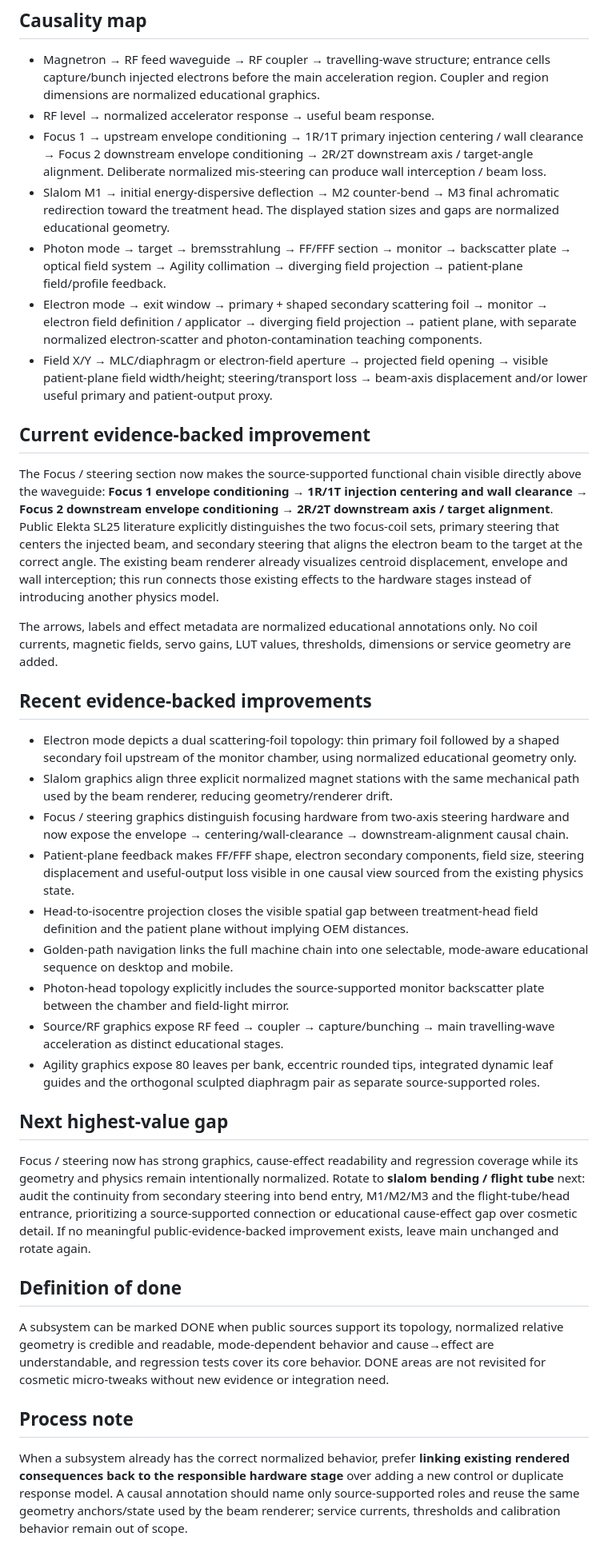
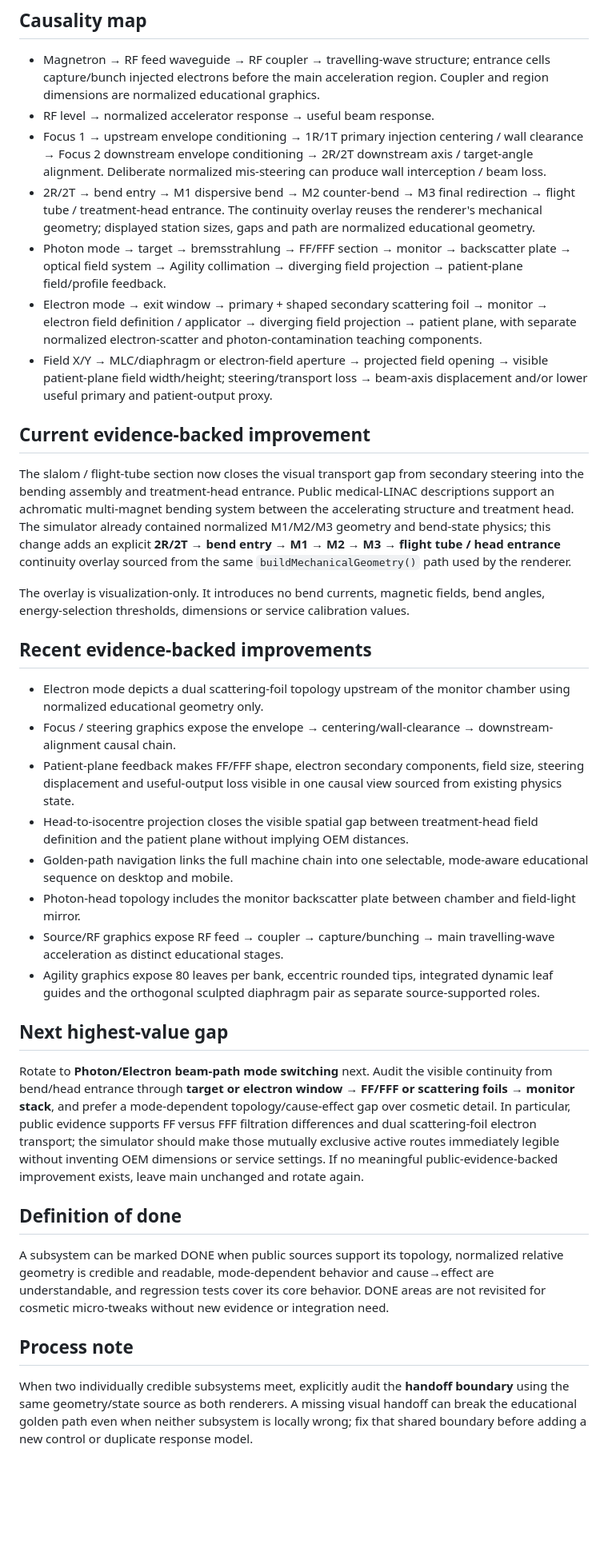
Before and after one commit to thomasgerritsen-code/lichtveld-qa, a Markdown page: linac-simulator/ROADMAP.md, the part around one of its changes. Shown at 80% size. Rendered like a GitHub page; blank space fills up the shorter version.

Commit message:
Update roadmap after slalom continuity audit

```diff
--- a/linac-simulator/ROADMAP.md
+++ b/linac-simulator/ROADMAP.md
@@ -21,32 +21,31 @@ Electron gun → RF feed / coupler → capture & bunching cells → travelling-w
 - Magnetron → RF feed waveguide → RF coupler → travelling-wave structure; entrance cells capture/bunch injected electrons before the main acceleration region. Coupler and region dimensions are normalized educational graphics.
 - RF level → normalized accelerator response → useful beam response.
 - Focus 1 → upstream envelope conditioning → 1R/1T primary injection centering / wall clearance → Focus 2 downstream envelope conditioning → 2R/2T downstream axis / target-angle alignment. Deliberate normalized mis-steering can produce wall interception / beam loss.
-- Slalom M1 → initial energy-dispersive deflection → M2 counter-bend → M3 final achromatic redirection toward the treatment head. The displayed station sizes and gaps are normalized educational geometry.
+- 2R/2T → bend entry → M1 dispersive bend → M2 counter-bend → M3 final redirection → flight tube / treatment-head entrance. The continuity overlay reuses the renderer's mechanical geometry; displayed station sizes, gaps and path are normalized educational geometry.
 - Photon mode → target → bremsstrahlung → FF/FFF section → monitor → backscatter plate → optical field system → Agility collimation → diverging field projection → patient-plane field/profile feedback.
 - Electron mode → exit window → primary + shaped secondary scattering foil → monitor → electron field definition / applicator → diverging field projection → patient plane, with separate normalized electron-scatter and photon-contamination teaching components.
 - Field X/Y → MLC/diaphragm or electron-field aperture → projected field opening → visible patient-plane field width/height; steering/transport loss → beam-axis displacement and/or lower useful primary and patient-output proxy.
 
 ## Current evidence-backed improvement
 
-The Focus / steering section now makes the source-supported functional chain visible directly above the waveguide: **Focus 1 envelope conditioning → 1R/1T injection centering and wall clearance → Focus 2 downstream envelope conditioning → 2R/2T downstream axis / target alignment**. Public Elekta SL25 literature explicitly distinguishes the two focus-coil sets, primary steering that centers the injected beam, and secondary steering that aligns the electron beam to the target at the correct angle. The existing beam renderer already visualizes centroid displacement, envelope and wall interception; this run connects those existing effects to the hardware stages instead of introducing another physics model.
+The slalom / flight-tube section now closes the visual transport gap from secondary steering into the bending assembly and treatment-head entrance. Public medical-LINAC descriptions support an achromatic multi-magnet bending system between the accelerating structure and treatment head. The simulator already contained normalized M1/M2/M3 geometry and bend-state physics; this change adds an explicit **2R/2T → bend entry → M1 → M2 → M3 → flight tube / head entrance** continuity overlay sourced from the same `buildMechanicalGeometry()` path used by the renderer.
 
-The arrows, labels and effect metadata are normalized educational annotations only. No coil currents, magnetic fields, servo gains, LUT values, thresholds, dimensions or service geometry are added.
+The overlay is visualization-only. It introduces no bend currents, magnetic fields, bend angles, energy-selection thresholds, dimensions or service calibration values.
 
 ## Recent evidence-backed improvements
 
-- Electron mode depicts a dual scattering-foil topology: thin primary foil followed by a shaped secondary foil upstream of the monitor chamber, using normalized educational geometry only.
-- Slalom graphics align three explicit normalized magnet stations with the same mechanical path used by the beam renderer, reducing geometry/renderer drift.
-- Focus / steering graphics distinguish focusing hardware from two-axis steering hardware and now expose the envelope → centering/wall-clearance → downstream-alignment causal chain.
-- Patient-plane feedback makes FF/FFF shape, electron secondary components, field size, steering displacement and useful-output loss visible in one causal view sourced from the existing physics state.
+- Electron mode depicts a dual scattering-foil topology upstream of the monitor chamber using normalized educational geometry only.
+- Focus / steering graphics expose the envelope → centering/wall-clearance → downstream-alignment causal chain.
+- Patient-plane feedback makes FF/FFF shape, electron secondary components, field size, steering displacement and useful-output loss visible in one causal view sourced from existing physics state.
 - Head-to-isocentre projection closes the visible spatial gap between treatment-head field definition and the patient plane without implying OEM distances.
 - Golden-path navigation links the full machine chain into one selectable, mode-aware educational sequence on desktop and mobile.
-- Photon-head topology explicitly includes the source-supported monitor backscatter plate between the chamber and field-light mirror.
+- Photon-head topology includes the monitor backscatter plate between chamber and field-light mirror.
 - Source/RF graphics expose RF feed → coupler → capture/bunching → main travelling-wave acceleration as distinct educational stages.
 - Agility graphics expose 80 leaves per bank, eccentric rounded tips, integrated dynamic leaf guides and the orthogonal sculpted diaphragm pair as separate source-supported roles.
 
 ## Next highest-value gap
 
-Focus / steering now has strong graphics, cause-effect readability and regression coverage while its geometry and physics remain intentionally normalized. Rotate to **slalom bending / flight tube** next: audit the continuity from secondary steering into bend entry, M1/M2/M3 and the flight-tube/head entrance, prioritizing a source-supported connection or educational cause-effect gap over cosmetic detail. If no meaningful public-evidence-backed improvement exists, leave main unchanged and rotate again.
+Rotate to **Photon/Electron beam-path mode switching** next. Audit the visible continuity from bend/head entrance through **target or electron window → FF/FFF or scattering foils → monitor stack**, and prefer a mode-dependent topology/cause-effect gap over cosmetic detail. In particular, public evidence supports FF versus FFF filtration differences and dual scattering-foil electron transport; the simulator should make those mutually exclusive active routes immediately legible without inventing OEM dimensions or service settings. If no meaningful public-evidence-backed improvement exists, leave main unchanged and rotate again.
 
 ## Definition of done
 
@@ -54,4 +53,4 @@ A subsystem can be marked DONE when public sources support its topology, normali
 
 ## Process note
 
-When a subsystem already has the correct normalized behavior, prefer **linking existing rendered consequences back to the responsible hardware stage** over adding a new control or duplicate response model. A causal annotation should name only source-supported roles and reuse the same geometry anchors/state used by the beam renderer; service currents, thresholds and calibration behavior remain out of scope.
+When two individually credible subsystems meet, explicitly audit the **handoff boundary** using the same geometry/state source as both renderers. A missing visual handoff can break the educational golden path even when neither subsystem is locally wrong; fix that shared boundary before adding a new control or duplicate response model.
```
Also changed, not shown: other parts of linac-simulator/ROADMAP.md (+1 -1 lines).
